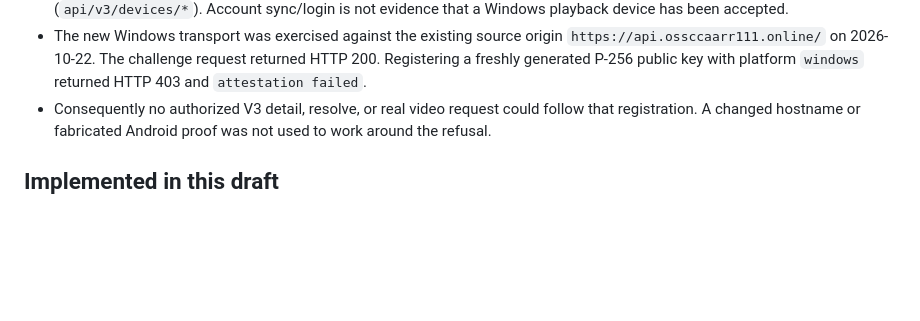
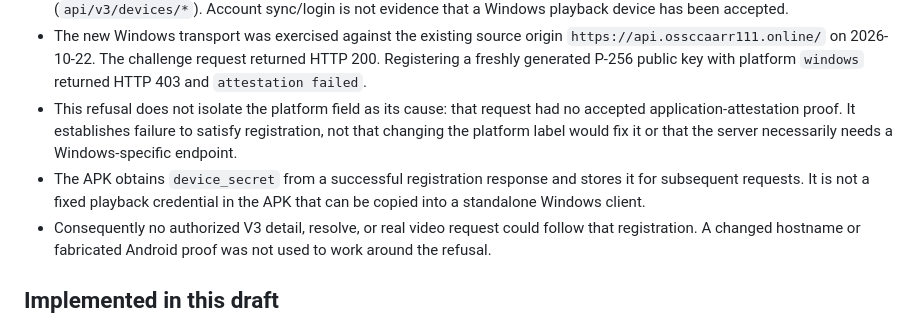
Before and after one commit to awoadak-glitch/history, a Markdown page: palma-core/docs/windows-v3-status.md, the part around the change. Rendered like a GitHub page; blank space fills up the shorter version.

Commit message:
docs(v3): distinguish missing accepted attestation from a Windows-specific rejection

```diff
--- a/palma-core/docs/windows-v3-status.md
+++ b/palma-core/docs/windows-v3-status.md
@@ -18,6 +18,13 @@ playback release has been produced from this change.
   `https://api.ossccaarr111.online/` on 2026-10-22. The challenge request returned
   HTTP 200. Registering a freshly generated P-256 public key with platform
   `windows` returned HTTP 403 and `attestation failed`.
+- This refusal does not isolate the platform field as its cause: that request
+  had no accepted application-attestation proof. It establishes failure to
+  satisfy registration, not that changing the platform label would fix it or
+  that the server necessarily needs a Windows-specific endpoint.
+- The APK obtains `device_secret` from a successful registration response and
+  stores it for subsequent requests. It is not a fixed playback credential in
+  the APK that can be copied into a standalone Windows client.
 - Consequently no authorized V3 detail, resolve, or real video request could
   follow that registration. A changed hostname or fabricated Android proof was
   not used to work around the refusal.
```
